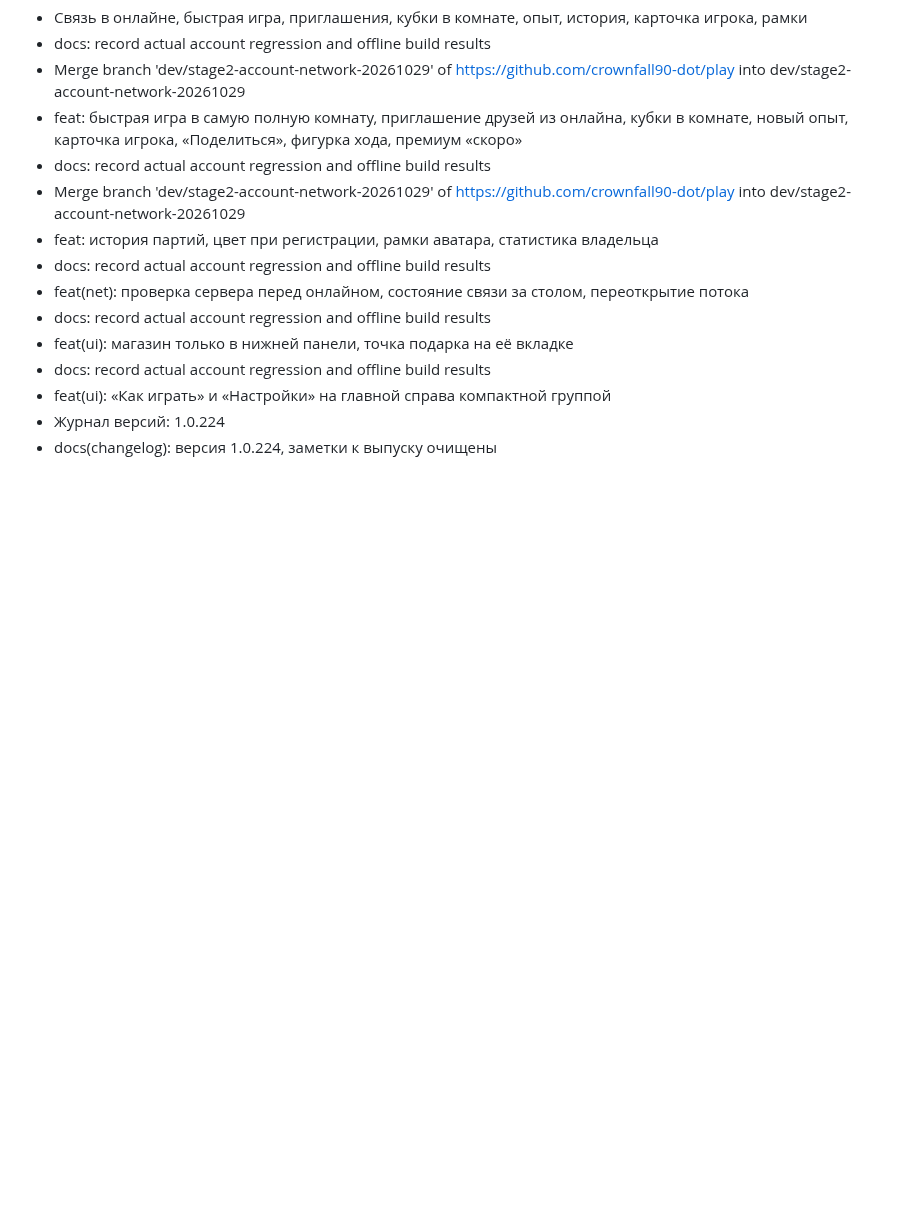
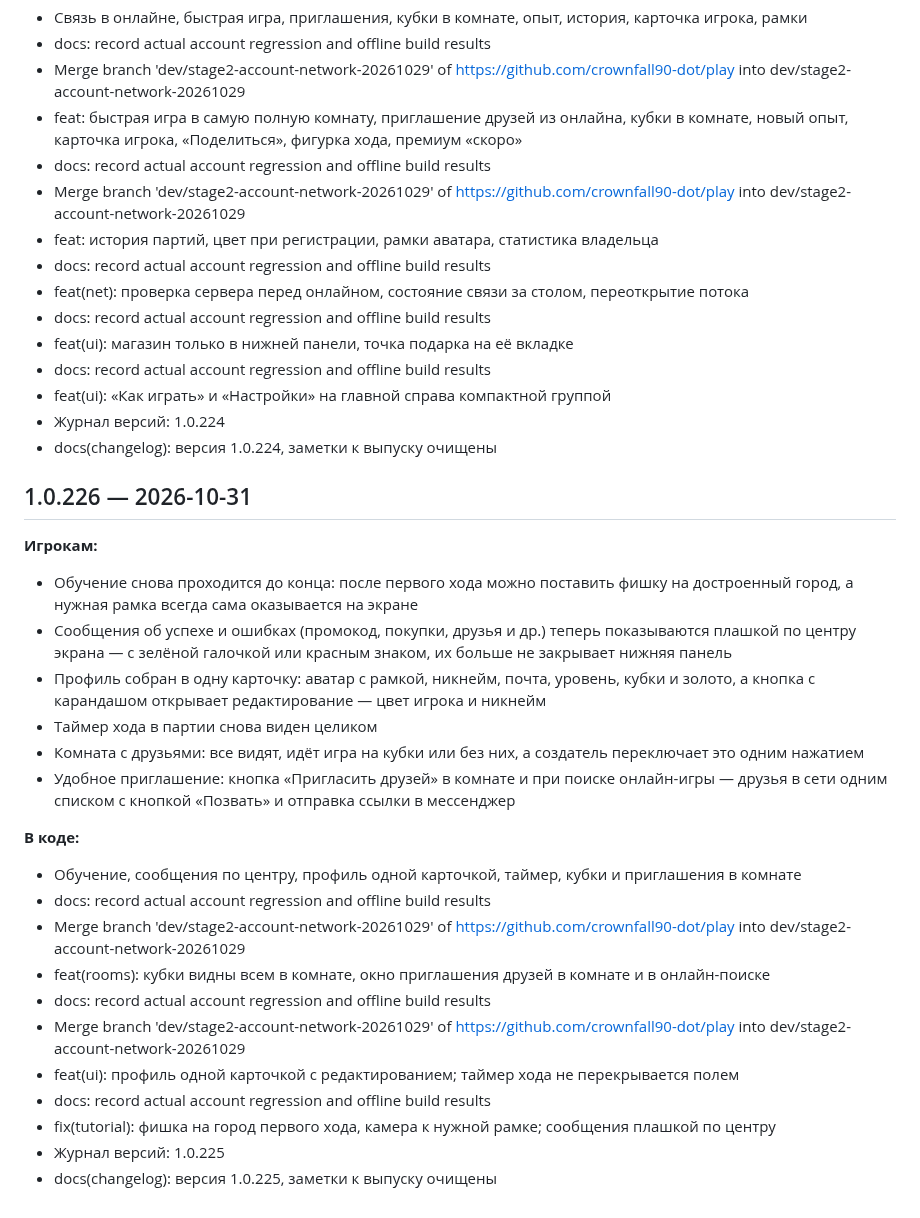
Before and after one commit to crownfall90-dot/play, a Markdown page: docs/CHANGELOG.md, the part around the change. Drawn GitHub-style; blank space fills up the shorter version.

Commit message:
docs(changelog): версия 1.0.226, заметки к выпуску очищены
Claude-Session: https://claude.ai/code/session_01ChnK81F671HkeSg92eKK8m

```diff
--- a/docs/CHANGELOG.md
+++ b/docs/CHANGELOG.md
@@ -1429,3 +1429,26 @@
 - feat(ui): «Как играть» и «Настройки» на главной справа компактной группой
 - Журнал версий: 1.0.224
 - docs(changelog): версия 1.0.224, заметки к выпуску очищены
+
+## 1.0.226 — 2026-10-31
+
+**Игрокам:**
+- Обучение снова проходится до конца: после первого хода можно поставить фишку на достроенный город, а нужная рамка всегда сама оказывается на экране
+- Сообщения об успехе и ошибках (промокод, покупки, друзья и др.) теперь показываются плашкой по центру экрана — с зелёной галочкой или красным знаком, их больше не закрывает нижняя панель
+- Профиль собран в одну карточку: аватар с рамкой, никнейм, почта, уровень, кубки и золото, а кнопка с карандашом открывает редактирование — цвет игрока и никнейм
+- Таймер хода в партии снова виден целиком
+- Комната с друзьями: все видят, идёт игра на кубки или без них, а создатель переключает это одним нажатием
+- Удобное приглашение: кнопка «Пригласить друзей» в комнате и при поиске онлайн-игры — друзья в сети одним списком с кнопкой «Позвать» и отправка ссылки в мессенджер
+
+**В коде:**
+- Обучение, сообщения по центру, профиль одной карточкой, таймер, кубки и приглашения в комнате
+- docs: record actual account regression and offline build results
+- Merge branch 'dev/stage2-account-network-20261029' of https://github.com/crownfall90-dot/play into dev/stage2-account-network-20261029
+- feat(rooms): кубки видны всем в комнате, окно приглашения друзей в комнате и в онлайн-поиске
+- docs: record actual account regression and offline build results
+- Merge branch 'dev/stage2-account-network-20261029' of https://github.com/crownfall90-dot/play into dev/stage2-account-network-20261029
+- feat(ui): профиль одной карточкой с редактированием; таймер хода не перекрывается полем
+- docs: record actual account regression and offline build results
+- fix(tutorial): фишка на город первого хода, камера к нужной рамке; сообщения плашкой по центру
+- Журнал версий: 1.0.225
+- docs(changelog): версия 1.0.225, заметки к выпуску очищены
```
Also changed, not shown: release-notes.md (deleted, +0 -6 lines).
